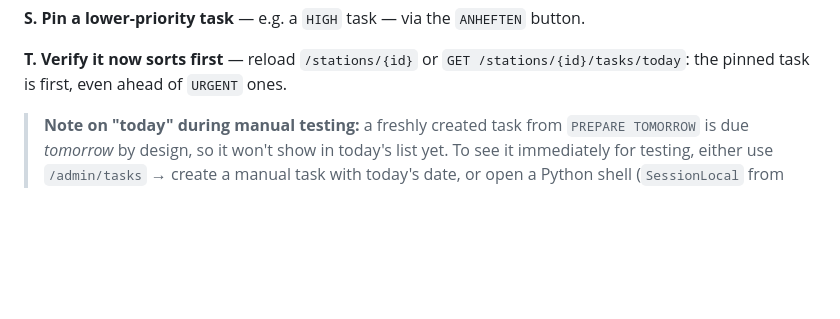
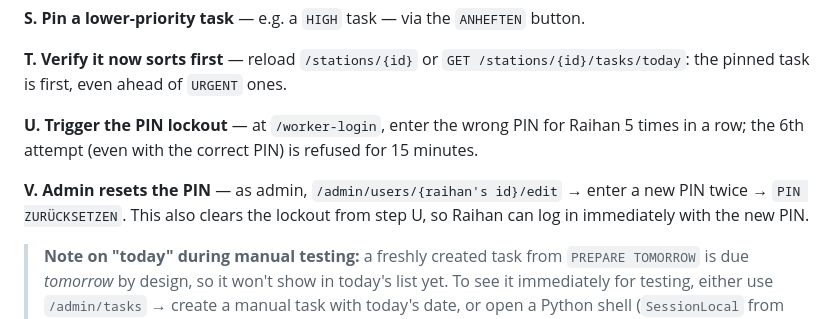
Before and after one commit to RaihanFAU/restaurant-prep-intelligence, a Markdown page: kitchen-handover/README.md, the part around one of its changes. GitHub-like rendering; blank space fills up the shorter version.

```diff
--- a/kitchen-handover/README.md
+++ b/kitchen-handover/README.md
@@ -203,6 +239,14 @@ button.
 **T. Verify it now sorts first** — reload `/stations/{id}` or
 `GET /stations/{id}/tasks/today`: the pinned task is first, even ahead of
 `URGENT` ones.
+
+**U. Trigger the PIN lockout** — at `/worker-login`, enter the wrong PIN
+for Raihan 5 times in a row; the 6th attempt (even with the correct PIN)
+is refused for 15 minutes.
+
+**V. Admin resets the PIN** — as admin, `/admin/users/{raihan's id}/edit`
+→ enter a new PIN twice → `PIN ZURÜCKSETZEN`. This also clears the
+lockout from step U, so Raihan can log in immediately with the new PIN.
 
 > **Note on "today" during manual testing:** a freshly created task from
 > `PREPARE TOMORROW` is due *tomorrow* by design, so it won't show in
```
Also changed, not shown: other parts of kitchen-handover/README.md (+81 -36 lines).
